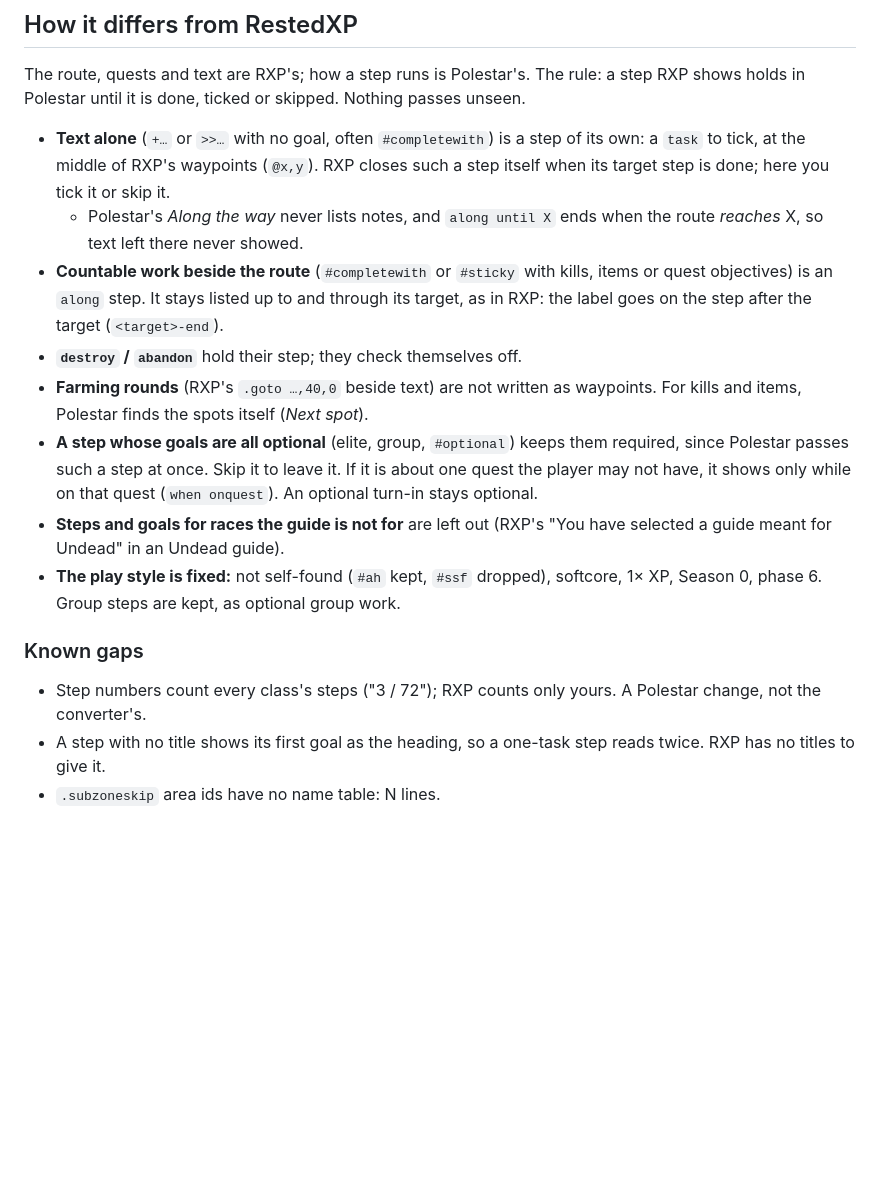
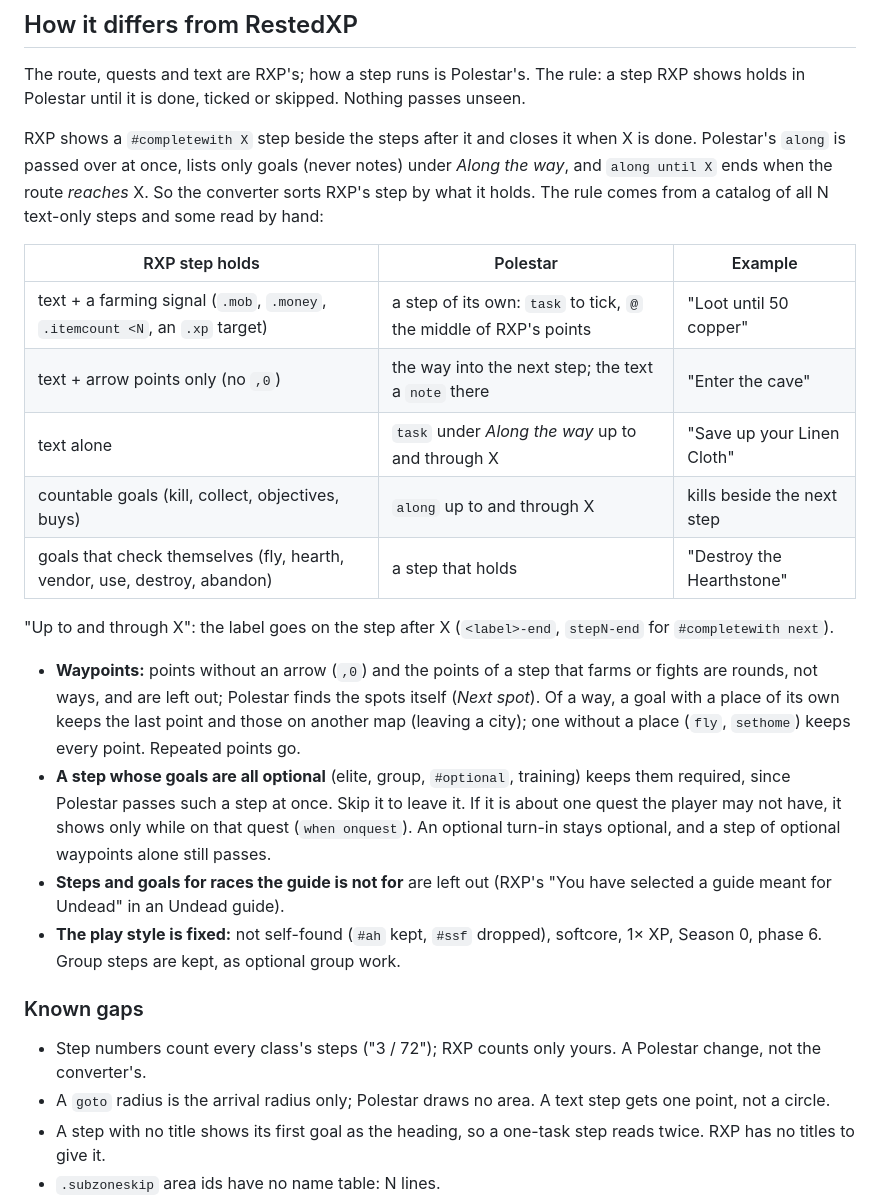
Before and after one commit to aronjanosch/polestar-convert, a Markdown page: README.md, the part around the change. GitHub-like rendering; blank space fills up the shorter version.

Commit message:
README: the rule for RXP's along steps, from the catalog

```diff
--- a/README.md
+++ b/README.md
@@ -56,23 +56,33 @@ The route, quests and text are RXP's; how a step runs is Polestar's. The rule:
 a step RXP shows holds in Polestar until it is done, ticked or skipped.
 Nothing passes unseen.
 
-- **Text alone** (`+…` or `>>…` with no goal, often `#completewith`) is a
-  step of its own: a `task` to tick, at the middle of RXP's waypoints (`@x,y`). RXP
-  closes such a step itself when its target step is done; here you tick it
-  or skip it.
-  - Polestar's *Along the way* never lists notes, and `along until X` ends
-    when the route *reaches* X, so text left there never showed.
-- **Countable work beside the route** (`#completewith` or `#sticky` with kills,
-  items or quest objectives) is an `along` step. It stays listed up to and
-  through its target, as in RXP: the label goes on the step after the target
-  (`<target>-end`).
-- **`destroy` / `abandon`** hold their step; they check themselves off.
-- **Farming rounds** (RXP's `.goto …,40,0` beside text) are not written as
-  waypoints. For kills and items, Polestar finds the spots itself (*Next spot*).
-- **A step whose goals are all optional** (elite, group, `#optional`) keeps
-  them required, since Polestar passes such a step at once. Skip it to leave
-  it. If it is about one quest the player may not have, it shows only while on
-  that quest (`when onquest`). An optional turn-in stays optional.
+RXP shows a `#completewith X` step beside the steps after it and closes it
+when X is done. Polestar's `along` is passed over at once, lists only goals
+(never notes) under *Along the way*, and `along until X` ends when the route
+*reaches* X. So the converter sorts RXP's step by what it holds. The rule
+comes from a catalog of all N text-only steps and some read by hand:
+
+| RXP step holds | Polestar | Example |
+|---|---|---|
+| text + a farming signal (`.mob`, `.money`, `.itemcount <N`, an `.xp` target) | a step of its own: `task` to tick, `@` the middle of RXP's points | "Loot until 50 copper" |
+| text + arrow points only (no `,0`) | the way into the next step; the text a `note` there | "Enter the cave" |
+| text alone | `task` under *Along the way* up to and through X | "Save up your Linen Cloth" |
+| countable goals (kill, collect, objectives, buys) | `along` up to and through X | kills beside the next step |
+| goals that check themselves (fly, hearth, vendor, use, destroy, abandon) | a step that holds | "Destroy the Hearthstone" |
+
+"Up to and through X": the label goes on the step after X (`<label>-end`,
+`stepN-end` for `#completewith next`).
+
+- **Waypoints:** points without an arrow (`,0`) and the points of a step that
+  farms or fights are rounds, not ways, and are left out; Polestar finds the
+  spots itself (*Next spot*). Of a way, a goal with a place of its own keeps
+  the last point and those on another map (leaving a city); one without a
+  place (`fly`, `sethome`) keeps every point. Repeated points go.
+- **A step whose goals are all optional** (elite, group, `#optional`,
+  training) keeps them required, since Polestar passes such a step at once.
+  Skip it to leave it. If it is about one quest the player may not have, it
+  shows only while on that quest (`when onquest`). An optional turn-in stays
+  optional, and a step of optional waypoints alone still passes.
 - **Steps and goals for races the guide is not for** are left out (RXP's
   "You have selected a guide meant for Undead" in an Undead guide).
 - **The play style is fixed:** not self-found (`#ah` kept, `#ssf` dropped),
@@ -83,6 +93,8 @@ Nothing passes unseen.
 
 - Step numbers count every class's steps ("3 / 72"); RXP counts only yours.
   A Polestar change, not the converter's.
+- A `goto` radius is the arrival radius only; Polestar draws no area. A text
+  step gets one point, not a circle.
 - A step with no title shows its first goal as the heading, so a one-task step
   reads twice. RXP has no titles to give it.
 - `.subzoneskip` area ids have no name table: N lines.
```
